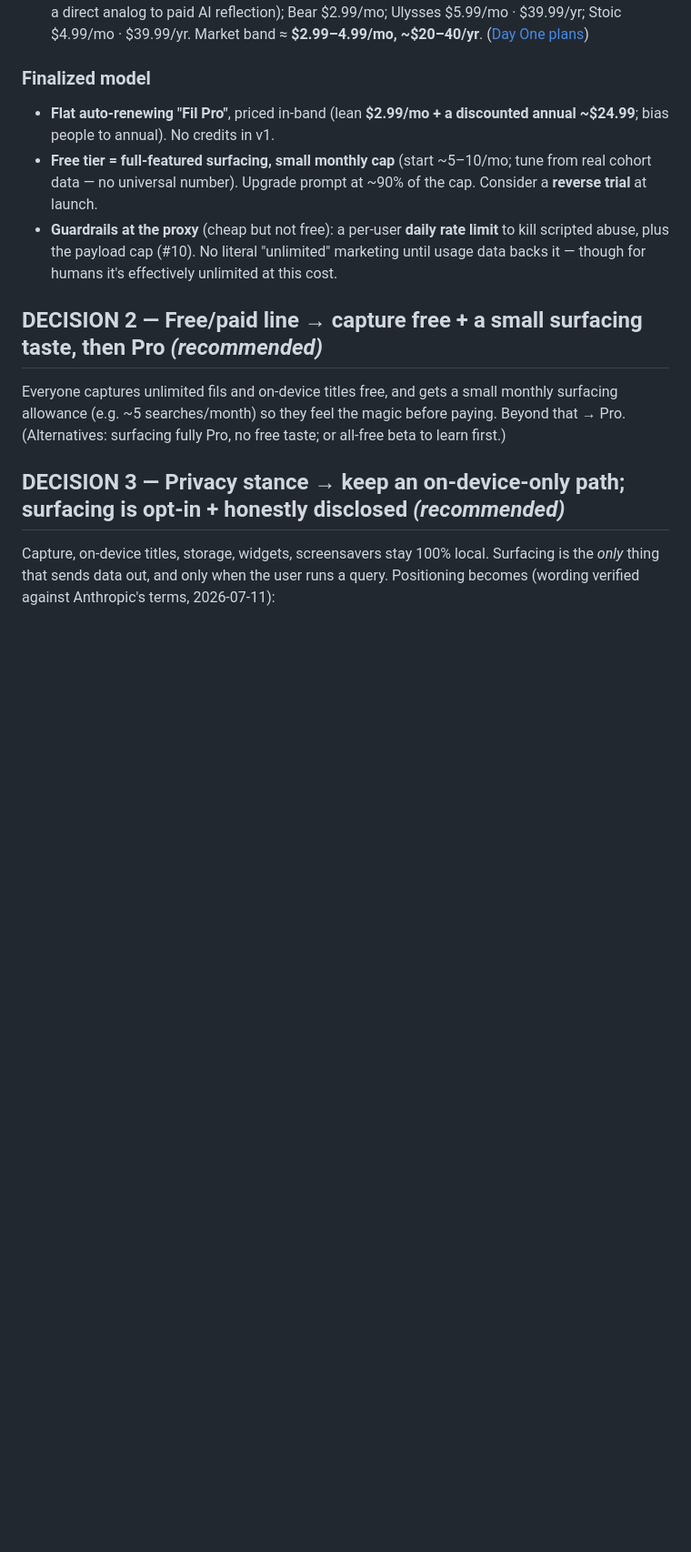
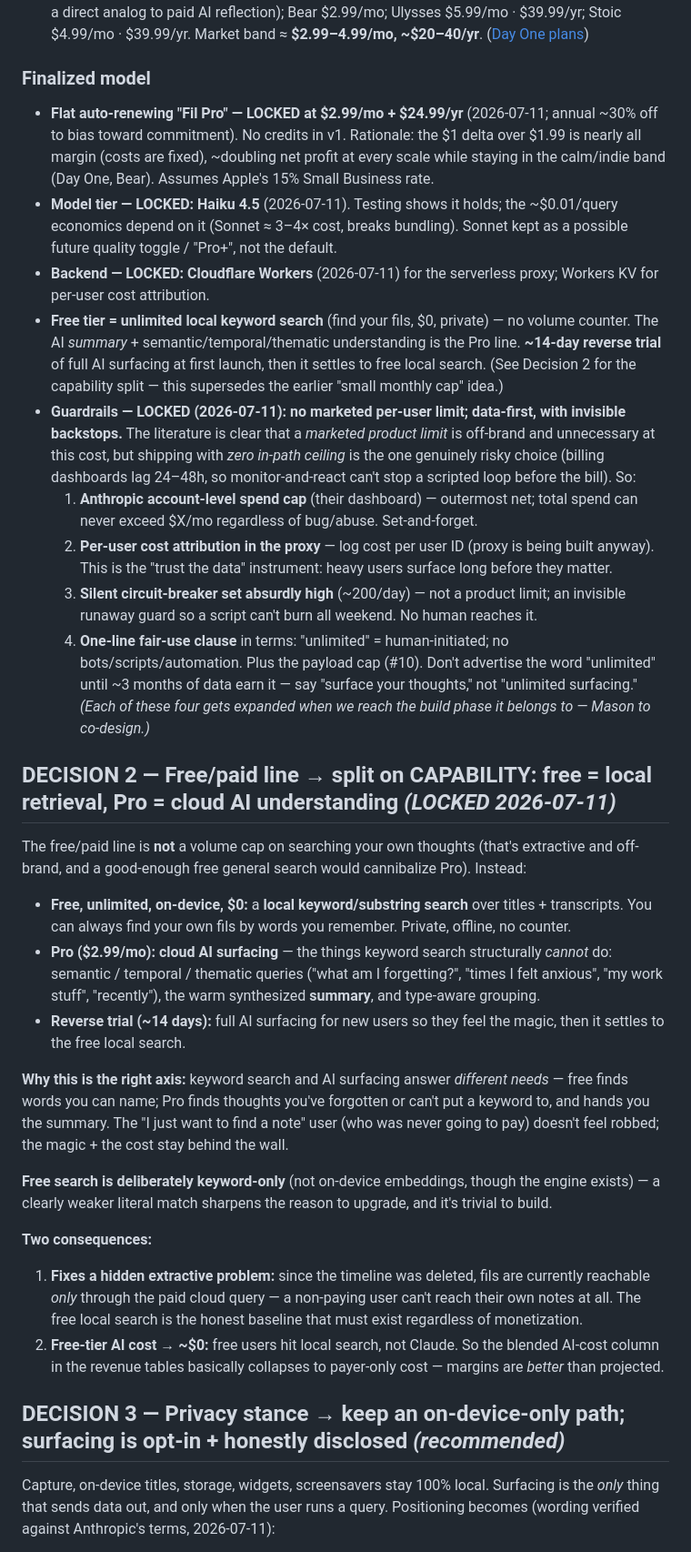
Before and after one commit to mgarcera/Fil, a Markdown page: docs/monetization/blank-canvas-pivot-plan.md, the part around one of its changes. Shown at 91% size. GitHub-like rendering; blank space fills up the shorter version.

```diff
--- a/docs/monetization/blank-canvas-pivot-plan.md
+++ b/docs/monetization/blank-canvas-pivot-plan.md
@@ -51,19 +52,59 @@ margin, use credits/hybrid." **That warning mostly doesn't apply to Fil**, and h
   ([Day One plans](https://dayoneapp.com/plans/))
 
 ### Finalized model
-- **Flat auto-renewing "Fil Pro"**, priced in-band (lean **$2.99/mo + a discounted annual ~$24.99**;
-  bias people to annual). No credits in v1.
-- **Free tier = full-featured surfacing, small monthly cap** (start ~5–10/mo; tune from real cohort
-  data — no universal number). Upgrade prompt at ~90% of the cap. Consider a **reverse trial** at
-  launch.
-- **Guardrails at the proxy** (cheap but not free): a per-user **daily rate limit** to kill scripted
-  abuse, plus the payload cap (#10). No literal "unlimited" marketing until usage data backs it —
-  though for humans it's effectively unlimited at this cost.
+- **Flat auto-renewing "Fil Pro" — LOCKED at $2.99/mo + $24.99/yr** (2026-07-11; annual ~30% off to
+  bias toward commitment). No credits in v1. Rationale: the $1 delta over $1.99 is nearly all margin
+  (costs are fixed), ~doubling net profit at every scale while staying in the calm/indie band
+  (Day One, Bear). Assumes Apple's 15% Small Business rate.
+- **Model tier — LOCKED: Haiku 4.5** (2026-07-11). Testing shows it holds; the ~$0.01/query economics
+  depend on it (Sonnet ≈ 3–4× cost, breaks bundling). Sonnet kept as a possible future quality
+  toggle / "Pro+", not the default.
+- **Backend — LOCKED: Cloudflare Workers** (2026-07-11) for the serverless proxy; Workers KV for
+  per-user cost attribution.
+- **Free tier = unlimited local keyword search** (find your fils, $0, private) — no volume counter.
+  The AI *summary* + semantic/temporal/thematic understanding is the Pro line. **~14-day reverse
+  trial** of full AI surfacing at first launch, then it settles to free local search. (See Decision 2
+  for the capability split — this supersedes the earlier "small monthly cap" idea.)
+- **Guardrails — LOCKED (2026-07-11): no marketed per-user limit; data-first, with invisible
+  backstops.** The literature is clear that a *marketed product limit* is off-brand and unnecessary at
+  this cost, but shipping with *zero in-path ceiling* is the one genuinely risky choice (billing
+  dashboards lag 24–48h, so monitor-and-react can't stop a scripted loop before the bill). So:
+  1. **Anthropic account-level spend cap** (their dashboard) — outermost net; total spend can never
+     exceed $X/mo regardless of bug/abuse. Set-and-forget.
+  2. **Per-user cost attribution in the proxy** — log cost per user ID (proxy is being built anyway).
+     This is the "trust the data" instrument: heavy users surface long before they matter.
+  3. **Silent circuit-breaker set absurdly high** (~200/day) — not a product limit; an invisible
+     runaway guard so a script can't burn all weekend. No human reaches it.
+  4. **One-line fair-use clause** in terms: "unlimited" = human-initiated; no bots/scripts/automation.
+  Plus the payload cap (#10). Don't advertise the word "unlimited" until ~3 months of data earn it —
+  say "surface your thoughts," not "unlimited surfacing."
+  *(Each of these four gets expanded when we reach the build phase it belongs to — Mason to co-design.)*
 
-## DECISION 2 — Free/paid line → **capture free + a small surfacing taste, then Pro** *(recommended)*
-Everyone captures unlimited fils and on-device titles free, and gets a small monthly surfacing
-allowance (e.g. ~5 searches/month) so they feel the magic before paying. Beyond that → Pro.
-(Alternatives: surfacing fully Pro, no free taste; or all-free beta to learn first.)
+## DECISION 2 — Free/paid line → **split on CAPABILITY: free = local retrieval, Pro = cloud AI understanding** *(LOCKED 2026-07-11)*
+The free/paid line is **not** a volume cap on searching your own thoughts (that's extractive and
+off-brand, and a good-enough free general search would cannibalize Pro). Instead:
+- **Free, unlimited, on-device, $0:** a **local keyword/substring search** over titles + transcripts.
+  You can always find your own fils by words you remember. Private, offline, no counter.
+- **Pro ($2.99/mo):** **cloud AI surfacing** — the things keyword search structurally *cannot* do:
+  semantic / temporal / thematic queries ("what am I forgetting?", "times I felt anxious", "my work
+  stuff", "recently"), the warm synthesized **summary**, and type-aware grouping.
+- **Reverse trial (~14 days):** full AI surfacing for new users so they feel the magic, then it
+  settles to the free local search.
+
+**Why this is the right axis:** keyword search and AI surfacing answer *different needs* — free finds
+words you can name; Pro finds thoughts you've forgotten or can't put a keyword to, and hands you the
+summary. The "I just want to find a note" user (who was never going to pay) doesn't feel robbed; the
+magic + the cost stay behind the wall.
+
+**Free search is deliberately keyword-only** (not on-device embeddings, though the engine exists) — a
+clearly weaker literal match sharpens the reason to upgrade, and it's trivial to build.
+
+**Two consequences:**
+1. **Fixes a hidden extractive problem:** since the timeline was deleted, fils are currently reachable
+   *only* through the paid cloud query — a non-paying user can't reach their own notes at all. The
+   free local search is the honest baseline that must exist regardless of monetization.
+2. **Free-tier AI cost → ~$0:** free users hit local search, not Claude. So the blended AI-cost column
+   in the revenue tables basically collapses to payer-only cost — margins are *better* than projected.
 
 ## DECISION 3 — Privacy stance → **keep an on-device-only path; surfacing is opt-in + honestly disclosed** *(recommended)*
 Capture, on-device titles, storage, widgets, screensavers stay 100% local. Surfacing is the *only*
```
Also changed, not shown: other parts of docs/monetization/blank-canvas-pivot-plan.md (+49 -25 lines), docs/monetization/fil-pro-plan.md (+7 -0 lines).
